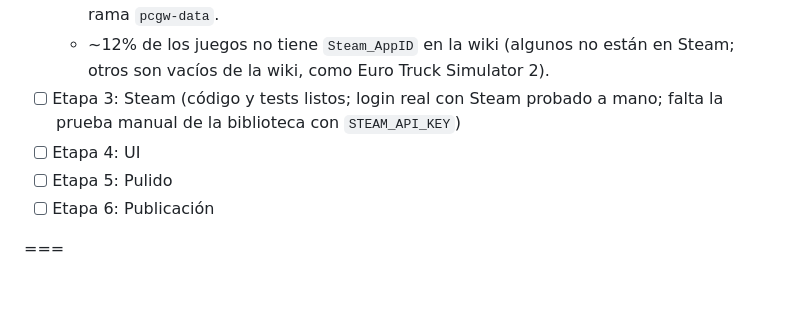
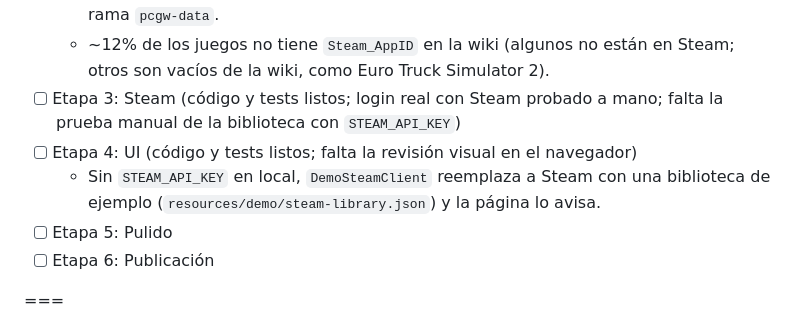
Before and after one commit to LuisVillagran/renderdex, a Markdown page: CLAUDE.md, the part around the change. Drawn GitHub-style; blank space fills up the shorter version.

Commit message:
Record stage 4 progress
Co-Authored-By: Claude Opus 5.5 <noreply@anthropic.com>

```diff
--- a/CLAUDE.md
+++ b/CLAUDE.md
@@ -315,7 +315,8 @@ php artisan test
   - `pcgw:sync` probado contra la wiki real desde GitHub Actions: 55.717 páginas en ~3 min, 55.715 juegos y 62.318 AppIDs (octubre de 2026). Volcado importable en la rama `pcgw-data`.
   - ~12% de los juegos no tiene `Steam_AppID` en la wiki (algunos no están en Steam; otros son vacíos de la wiki, como Euro Truck Simulator 2).
 - [ ] Etapa 3: Steam (código y tests listos; login real con Steam probado a mano; falta la prueba manual de la biblioteca con `STEAM_API_KEY`)
-- [ ] Etapa 4: UI
+- [ ] Etapa 4: UI (código y tests listos; falta la revisión visual en el navegador)
+  - Sin `STEAM_API_KEY` en local, `DemoSteamClient` reemplaza a Steam con una biblioteca de ejemplo (`resources/demo/steam-library.json`) y la página lo avisa.
 - [ ] Etapa 5: Pulido
 - [ ] Etapa 6: Publicación
 
```
